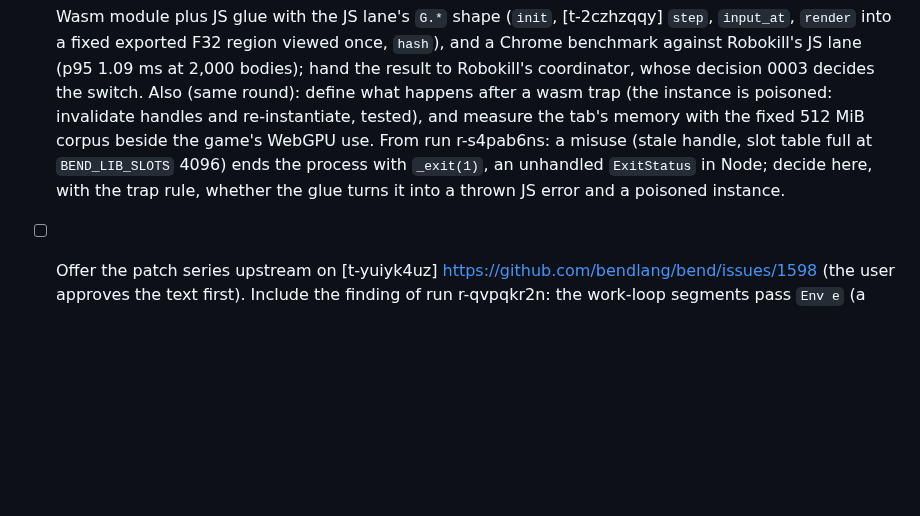
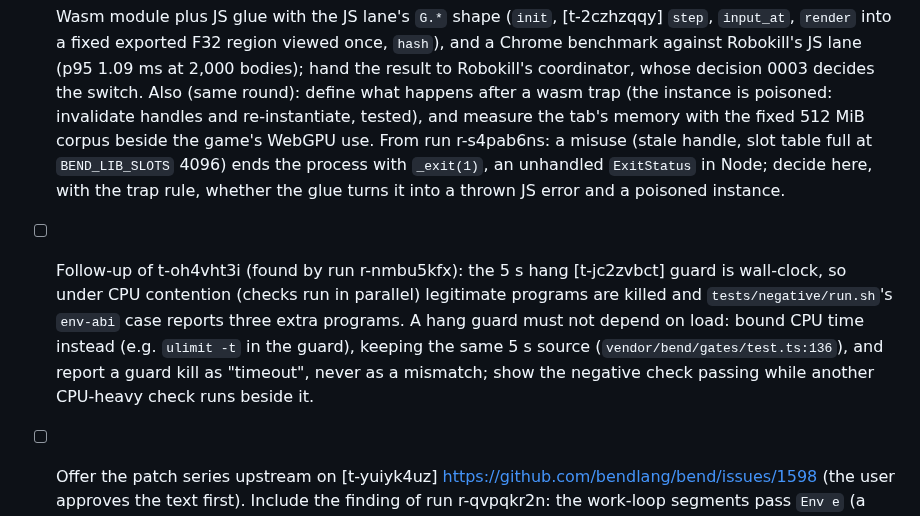
Before and after one commit to rofrol/bend-wasm, a Markdown page: TODO.md, the part around the change. Rendered like a GitHub page; blank space fills up the shorter version.

Commit message:
TODO: queue a load-independent hang guard
Co-Authored-By: Claude Opus 5.5 <noreply@anthropic.com>
Claude-Session: https://claude.ai/code/session_01DMaL8udJeN4x6ZHHKrfhEz

```diff
--- a/TODO.md
+++ b/TODO.md
@@ -16,6 +16,14 @@ Plan and context: `docs/plan.md`.
   `BEND_LIB_SLOTS` 4096) ends the process with `_exit(1)`, an unhandled
   `ExitStatus` in Node; decide here, with the trap rule, whether the glue
   turns it into a thrown JS error and a poisoned instance.
+- [ ] Follow-up of t-oh4vht3i (found by run r-nmbu5kfx): the 5 s hang [t-jc2zvbct]
+  guard is wall-clock, so under CPU contention (checks run in parallel)
+  legitimate programs are killed and `tests/negative/run.sh`'s `env-abi`
+  case reports three extra programs. A hang guard must not depend on load:
+  bound CPU time instead (e.g. `ulimit -t` in the guard), keeping the same
+  5 s source (`vendor/bend/gates/test.ts:136`), and report a guard kill as
+  "timeout", never as a mismatch; show the negative check passing while
+  another CPU-heavy check runs beside it.
 - [ ] Offer the patch series upstream on [t-yuiyk4uz]
   https://github.com/bendlang/bend/issues/1598 (the user approves the text
   first).
```
